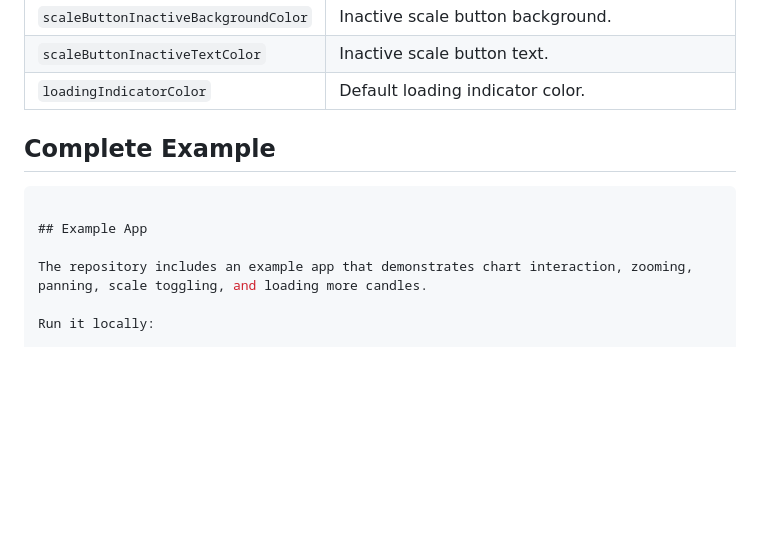
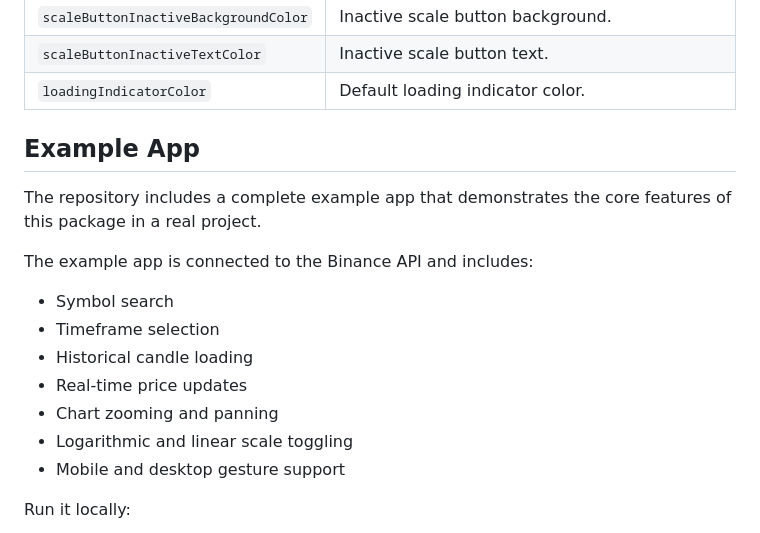
Before and after one commit to r-mzy47/candlesticks, a Markdown page: README.md, the part around one of its changes. GitHub-like rendering; blank space fills up the shorter version.

Commit message:
docs: update readme

````diff
--- a/README.md
+++ b/README.md
@@ -443,13 +443,20 @@ Candlesticks(
 | `scaleButtonInactiveTextColor` | Inactive scale button text. |
 | `loadingIndicatorColor` | Default loading indicator color. |
 
-## Complete Example
-
-```dart
 
 ## Example App
 
-The repository includes an example app that demonstrates chart interaction, zooming, panning, scale toggling, and loading more candles.
+The repository includes a complete example app that demonstrates the core features of this package in a real project.
+
+The example app is connected to the Binance API and includes:
+
+- Symbol search
+- Timeframe selection
+- Historical candle loading
+- Real-time price updates
+- Chart zooming and panning
+- Logarithmic and linear scale toggling
+- Mobile and desktop gesture support
 
 Run it locally:
 
````
Also changed, not shown: other parts of README.md (+8 -8 lines).
